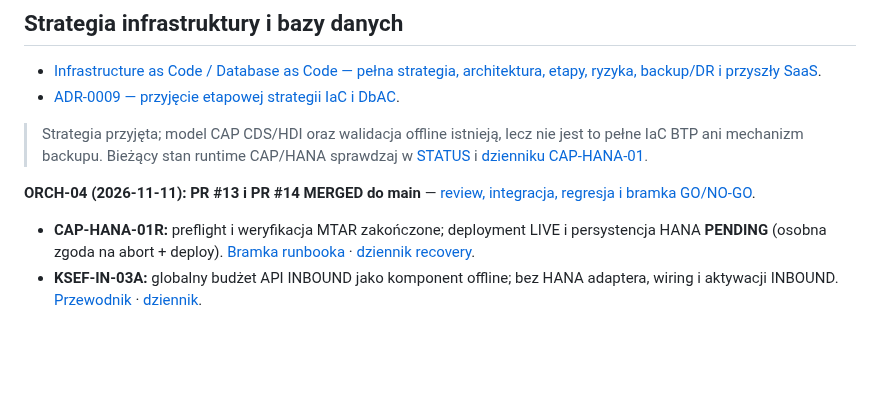
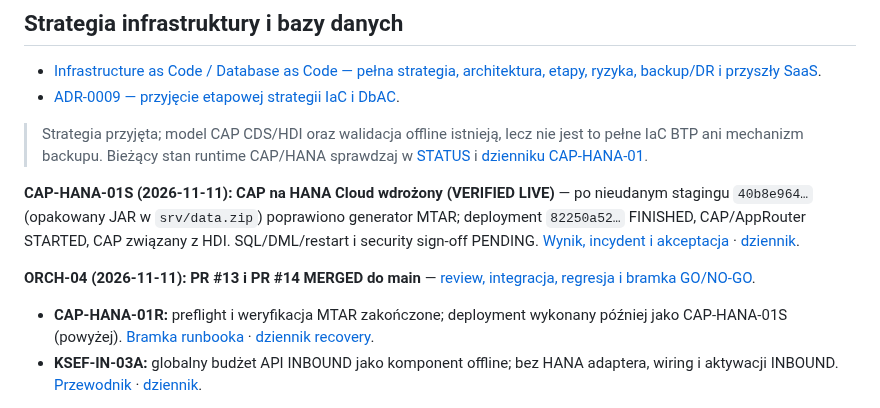
Before and after one commit to scaamp/AInvoicer, a Markdown page: docs/README.md, the part around the change. Rendered like a GitHub page; blank space fills up the shorter version.

Commit message:
docs(cap-hana-01s): refresh status, roadmap and index after HANA deployment
Co-Authored-By: Claude Opus 5.5 <noreply@anthropic.com>

```diff
--- a/docs/README.md
+++ b/docs/README.md
@@ -19,9 +19,14 @@ tags: [ainvoicer, dokumentacja]
 > Strategia przyjęta; model CAP CDS/HDI oraz walidacja offline istnieją, lecz nie jest to pełne IaC BTP ani mechanizm backupu. Bieżący stan runtime CAP/HANA sprawdzaj w [STATUS](STATUS.md) i [dzienniku CAP-HANA-01](journal/2026-11-11-cap-hana-01-first-persistence.md).
 
 
+**CAP-HANA-01S (2026-11-11): CAP na HANA Cloud wdrożony (VERIFIED LIVE)** — po nieudanym stagingu `40b8e964…`
+(opakowany JAR w `srv/data.zip`) poprawiono generator MTAR; deployment `82250a52…` FINISHED, CAP/AppRouter STARTED,
+CAP związany z HDI. SQL/DML/restart i security sign-off PENDING.
+[Wynik, incydent i akceptacja](guides/CAP_HANA_01_FIRST_DEPLOYMENT_RUNBOOK.md#cap-hana-01s--wynik-live-deployment-82250a52-finished-1111-2140-cet) ·
+[dziennik](journal/2026-11-11-cap-hana-01-first-persistence.md#cap-hana-01s--deployment-82250a52-finished-claude-code-2140-cet).
+
 **ORCH-04 (2026-11-11): PR #13 i PR #14 MERGED do main** — [review, integracja, regresja i bramka GO/NO-GO](journal/2026-11-11-orch-04-integration.md).
-- **CAP-HANA-01R:** preflight i weryfikacja MTAR zakończone; deployment LIVE i persystencja HANA **PENDING**
-  (osobna zgoda na abort + deploy). [Bramka runbooka](guides/CAP_HANA_01_FIRST_DEPLOYMENT_RUNBOOK.md#cap-hana-01r--aktualna-bramka-recovery-1111-2035-cet) ·
+- **CAP-HANA-01R:** preflight i weryfikacja MTAR zakończone; deployment wykonany później jako CAP-HANA-01S (powyżej). [Bramka runbooka](guides/CAP_HANA_01_FIRST_DEPLOYMENT_RUNBOOK.md#cap-hana-01r--aktualna-bramka-recovery-1111-2035-cet) ·
   [dziennik recovery](journal/2026-11-11-cap-hana-01-first-persistence.md#cap-hana-01r--niezależna-weryfikacja-codex-2035-cet).
 - **KSEF-IN-03A:** globalny budżet API INBOUND jako komponent offline; bez HANA adaptera, wiring i aktywacji INBOUND.
   [Przewodnik](guides/KSEF_IN_03A_GLOBAL_API_BUDGET.md) · [dziennik](journal/2026-11-11-ksef-in-03a-global-api-budget.md).
```
Also changed, not shown: docs/ROADMAP.md (+7 -3 lines), docs/STATUS.md (+13 -1 lines).
